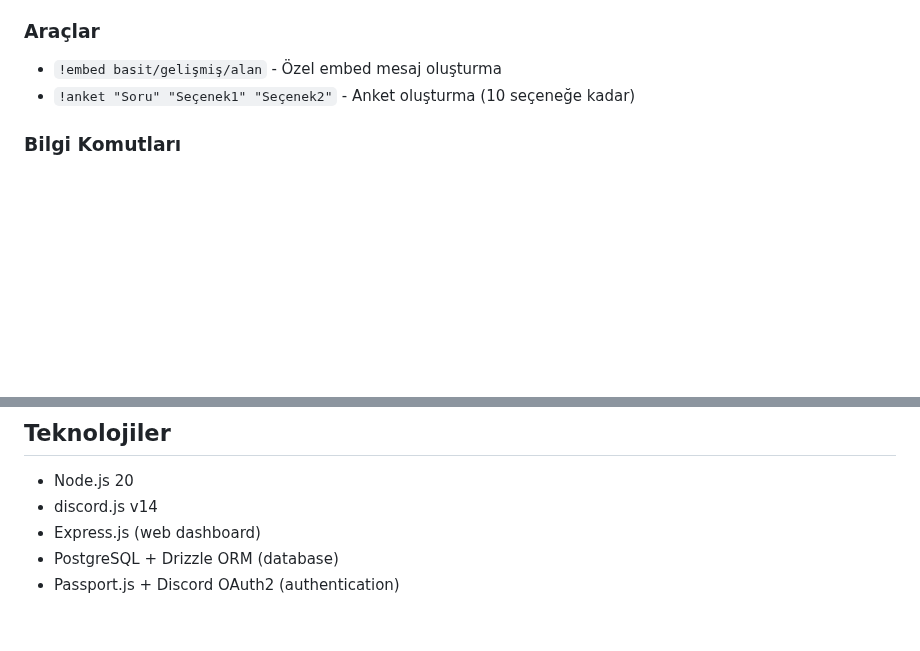
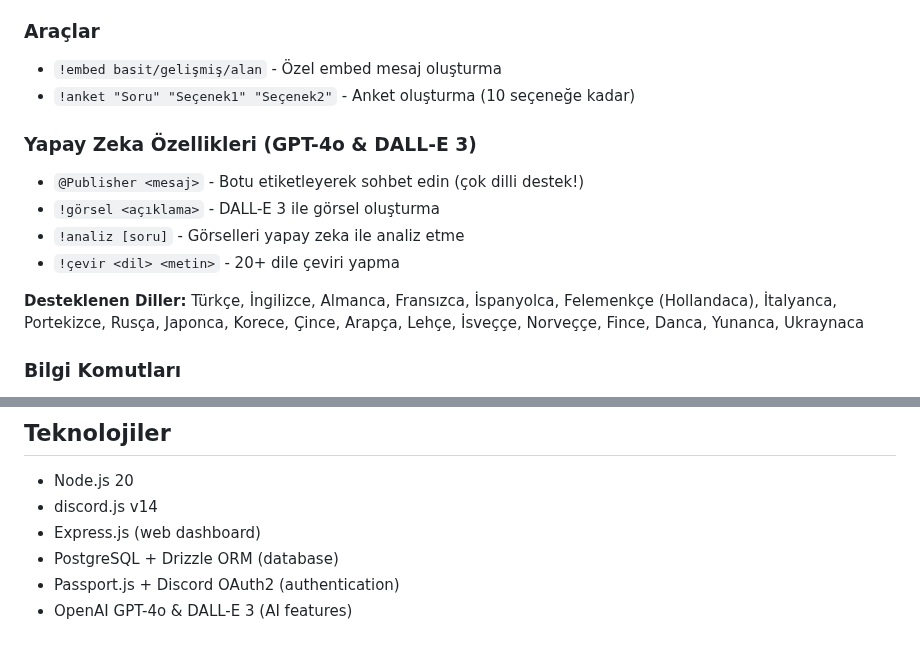
Before and after one commit to fatihcvs/publishbot, a Markdown page: replit.md, 2 parts joined by grey strips. Drawn GitHub-style; blank space fills up the shorter version.

Commit message:
Add advanced AI features including image generation and multilingual support
Update replit.md to include new AI features (GPT-4o, DALL-E 3), multilingual support, image generation, and image analysis.

Replit-Commit-Author: Agent
Replit-Commit-Session-Id: f2d30fd3-9ce0-4e0f-be4c-f0d5922097f9
Replit-Commit-Checkpoint-Type: full_checkpoint
Replit-Commit-Event-Id: d1989015-d9da-4596-97a6-2651241f121d
Replit-Commit-Screenshot-Url: https://storage.googleapis.com/screenshot-production-us-central1/1ac560b4-e154-463a-82de-380df4116908/f2d30fd3-9ce0-4e0f-be4c-f0d5922097f9/Rie7rfn
Replit-Helium-Checkpoint-Created: true

```diff
--- a/replit.md
+++ b/replit.md
@@ -80,6 +80,15 @@ Güçlü ve tam donanımlı Discord moderasyon botu + Web Dashboard.
 - `!embed basit/gelişmiş/alan` - Özel embed mesaj oluşturma
 - `!anket "Soru" "Seçenek1" "Seçenek2"` - Anket oluşturma (10 seçeneğe kadar)
 
+### Yapay Zeka Özellikleri (GPT-4o & DALL-E 3)
+- `@Publisher <mesaj>` - Botu etiketleyerek sohbet edin (çok dilli destek!)
+- `!görsel <açıklama>` - DALL-E 3 ile görsel oluşturma
+- `!analiz [soru]` - Görselleri yapay zeka ile analiz etme
+- `!çevir <dil> <metin>` - 20+ dile çeviri yapma
+
+**Desteklenen Diller:**
+Türkçe, İngilizce, Almanca, Fransızca, İspanyolca, Felemenkçe (Hollandaca), İtalyanca, Portekizce, Rusça, Japonca, Korece, Çince, Arapça, Lehçe, İsveççe, Norveççe, Fince, Danca, Yunanca, Ukraynaca
+
 ### Bilgi Komutları
 - `!sunucu` - Sunucu bilgilerini gösterir
 - `!kullanıcı @kullanıcı` - Kullanıcı bilgilerini gösterir
@@ -136,3 +145,4 @@ Dashboard için gereken environment variables:
 - Express.js (web dashboard)
 - PostgreSQL + Drizzle ORM (database)
 - Passport.js + Discord OAuth2 (authentication)
+- OpenAI GPT-4o & DALL-E 3 (AI features)
```
